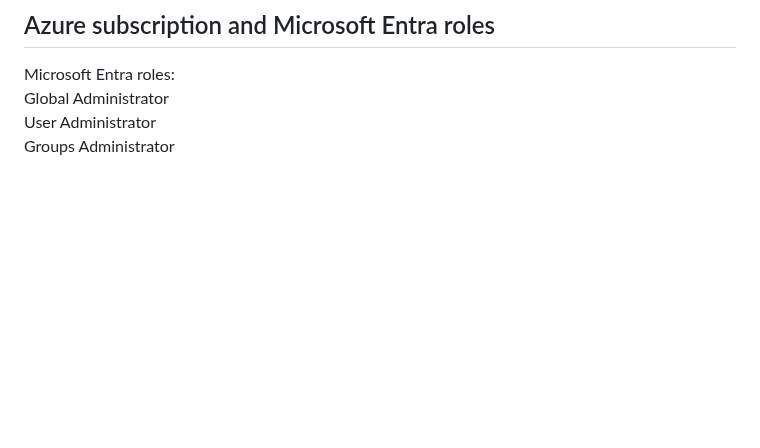
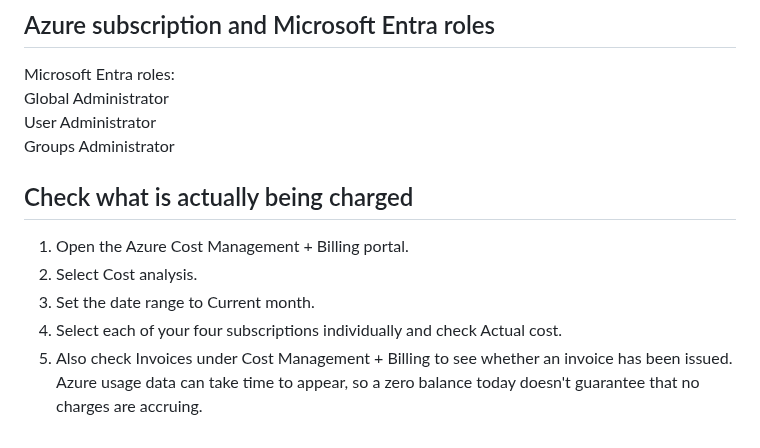
Before and after one commit to jambon3/jambon3-Az104-greenmaze-landing-zone-Lab, a Markdown page: Docs/02-Azure-subscription.md, the part around the change. GitHub-like rendering; blank space fills up the shorter version.

```diff
--- a/Docs/02-Azure-subscription.md
+++ b/Docs/02-Azure-subscription.md
@@ -77,3 +77,11 @@ Microsoft Entra roles:
 Global Administrator
 User Administrator
 Groups Administrator
+
+## Check what is actually being charged
+1. Open the Azure Cost Management + Billing portal.
+2. Select Cost analysis.
+3. Set the date range to Current month.
+4. Select each of your four subscriptions individually and check Actual cost.
+5. Also check Invoices under Cost Management + Billing to see whether an invoice has been issued.
+Azure usage data can take time to appear, so a zero balance today doesn't guarantee that no charges are accruing.
```
Also changed, not shown: Docs/02-Azure-storage.md (+12 -0 lines), Docs/image/deployprivateendpoint.png (added), Docs/image/privateendpoint.png (added).
